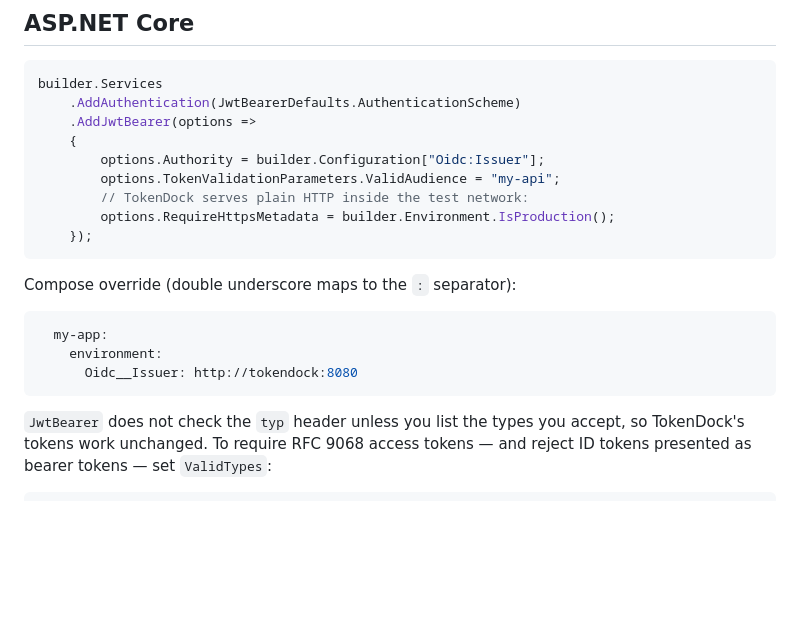
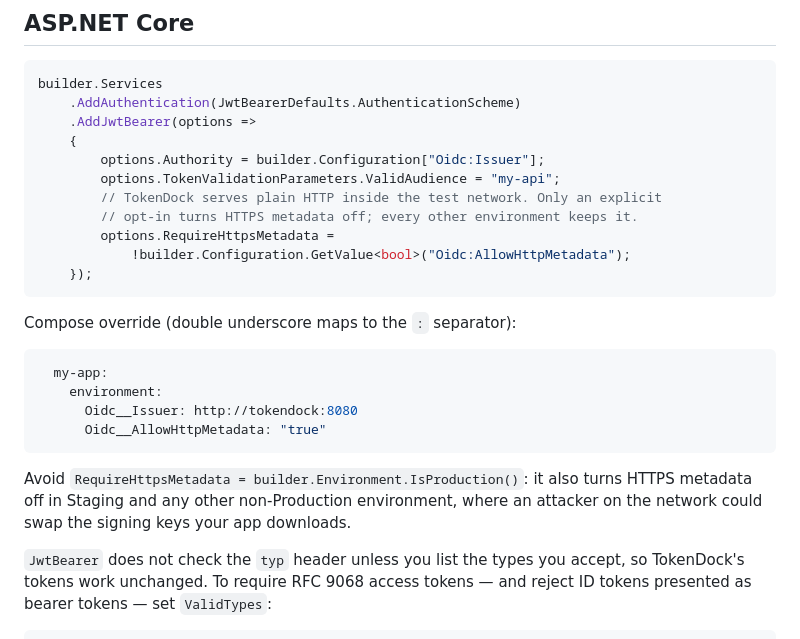
Before and after one commit to IAmLuisJ/tokendock, a Markdown page: docs/system-under-test.md, the part around the change. GitHub-like rendering; blank space fills up the shorter version.

Commit message:
Make the ASP.NET HTTPS-metadata opt-out explicit in docs
RequireHttpsMetadata = IsProduction() also disabled HTTPS metadata in
Staging and other non-Production environments. The example now uses an
explicit Oidc:AllowHttpMetadata setting that only the CI compose file
sets.

Co-Authored-By: Claude Opus 5 <noreply@anthropic.com>

````diff
--- a/docs/system-under-test.md
+++ b/docs/system-under-test.md
@@ -207,8 +207,10 @@ builder.Services
     {
         options.Authority = builder.Configuration["Oidc:Issuer"];
         options.TokenValidationParameters.ValidAudience = "my-api";
-        // TokenDock serves plain HTTP inside the test network:
-        options.RequireHttpsMetadata = builder.Environment.IsProduction();
+        // TokenDock serves plain HTTP inside the test network. Only an explicit
+        // opt-in turns HTTPS metadata off; every other environment keeps it.
+        options.RequireHttpsMetadata =
+            !builder.Configuration.GetValue<bool>("Oidc:AllowHttpMetadata");
     });
 ```
 
@@ -218,7 +220,13 @@ Compose override (double underscore maps to the `:` separator):
   my-app:
     environment:
       Oidc__Issuer: http://tokendock:8080
+      Oidc__AllowHttpMetadata: "true"
 ```
+
+Avoid `RequireHttpsMetadata = builder.Environment.IsProduction()`: it also
+turns HTTPS metadata off in Staging and any other non-Production environment,
+where an attacker on the network could swap the signing keys your app
+downloads.
 
 `JwtBearer` does not check the `typ` header unless you list the types you
 accept, so TokenDock's tokens work unchanged. To require RFC 9068 access
````
